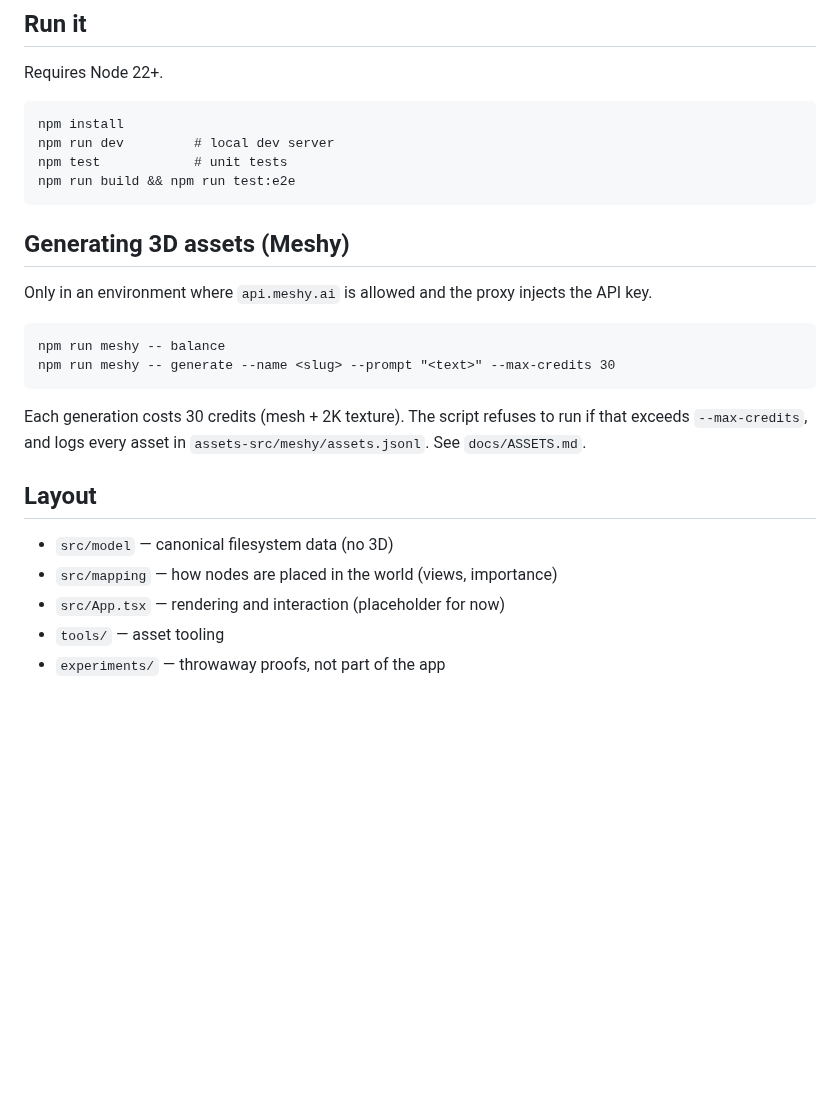
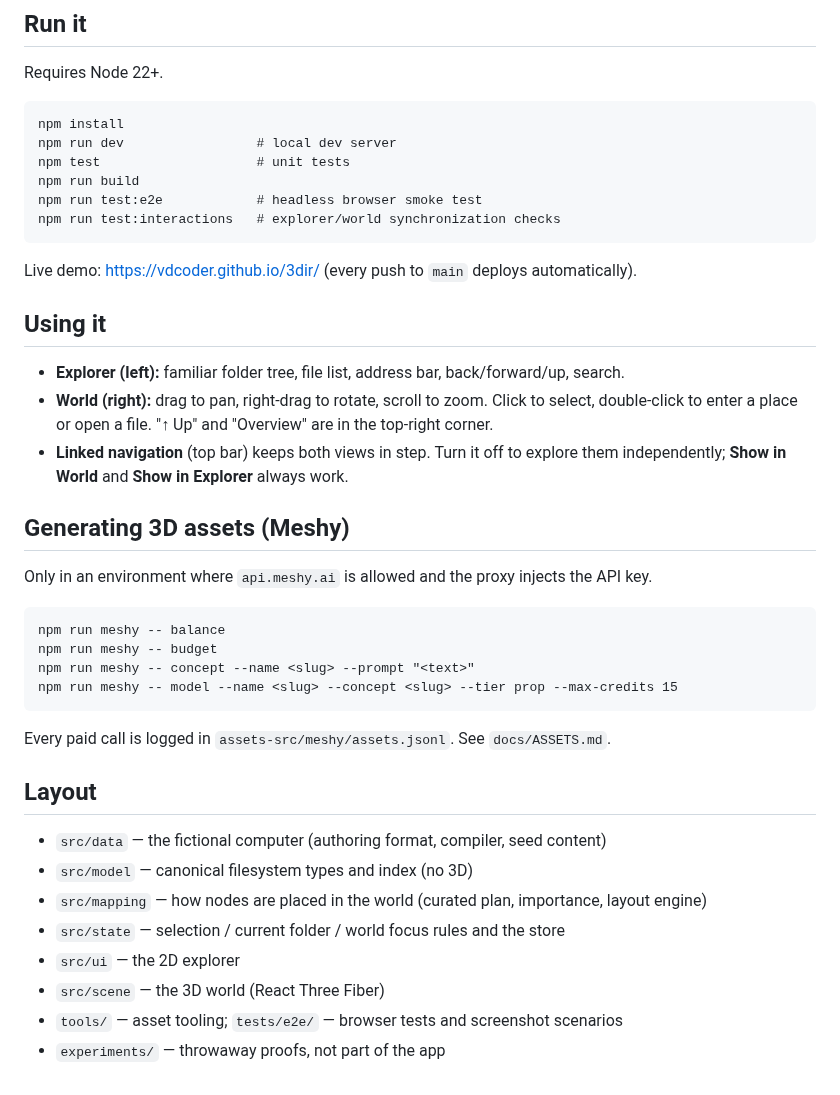
Before and after one commit to vdcoder/3dir, a Markdown page: README.md, the part around the change. GitHub-like rendering; blank space fills up the shorter version.

Commit message:
Add interaction tests, screenshot scenarios and update docs
Co-Authored-By: Claude Opus 5.5 <noreply@anthropic.com>
Claude-Session: https://claude.ai/code/session_01L8RYN67mBUUmi61p7w9Zuc

````diff
--- a/README.md
+++ b/README.md
@@ -10,10 +10,22 @@ Requires Node 22+.
 
 ```
 npm install
-npm run dev         # local dev server
-npm test            # unit tests
-npm run build && npm run test:e2e
+npm run dev                 # local dev server
+npm test                    # unit tests
+npm run build
+npm run test:e2e            # headless browser smoke test
+npm run test:interactions   # explorer/world synchronization checks
 ```
+
+Live demo: <https://vdcoder.github.io/3dir/> (every push to `main` deploys automatically).
+
+## Using it
+
+- **Explorer (left):** familiar folder tree, file list, address bar, back/forward/up, search.
+- **World (right):** drag to pan, right-drag to rotate, scroll to zoom. Click to select, double-click to enter
+  a place or open a file. "↑ Up" and "Overview" are in the top-right corner.
+- **Linked navigation** (top bar) keeps both views in step. Turn it off to explore them independently;
+  **Show in World** and **Show in Explorer** always work.
 
 ## Generating 3D assets (Meshy)
 
@@ -21,16 +33,20 @@ Only in an environment where `api.meshy.ai` is allowed and the proxy injects the
 
 ```
 npm run meshy -- balance
-npm run meshy -- generate --name <slug> --prompt "<text>" --max-credits 30
+npm run meshy -- budget
+npm run meshy -- concept --name <slug> --prompt "<text>"
+npm run meshy -- model --name <slug> --concept <slug> --tier prop --max-credits 15
 ```
 
-Each generation costs 30 credits (mesh + 2K texture). The script refuses to run if that exceeds
-`--max-credits`, and logs every asset in `assets-src/meshy/assets.jsonl`. See `docs/ASSETS.md`.
+Every paid call is logged in `assets-src/meshy/assets.jsonl`. See `docs/ASSETS.md`.
 
 ## Layout
 
-- `src/model` — canonical filesystem data (no 3D)
-- `src/mapping` — how nodes are placed in the world (views, importance)
-- `src/App.tsx` — rendering and interaction (placeholder for now)
-- `tools/` — asset tooling
+- `src/data` — the fictional computer (authoring format, compiler, seed content)
+- `src/model` — canonical filesystem types and index (no 3D)
+- `src/mapping` — how nodes are placed in the world (curated plan, importance, layout engine)
+- `src/state` — selection / current folder / world focus rules and the store
+- `src/ui` — the 2D explorer
+- `src/scene` — the 3D world (React Three Fiber)
+- `tools/` — asset tooling; `tests/e2e/` — browser tests and screenshot scenarios
 - `experiments/` — throwaway proofs, not part of the app
````
Also changed, not shown: docs/ASSETS.md (+31 -3 lines), docs/PROGRESS.md (+38 -37 lines), docs/progress/2026-10-24-first-world/budget-file.jpg (added), docs/progress/2026-10-24-first-world/business.jpg (added), docs/progress/2026-10-24-first-world/finance.jpg (added), docs/progress/2026-10-24-first-world/overview.jpg (added), 2 other files.
